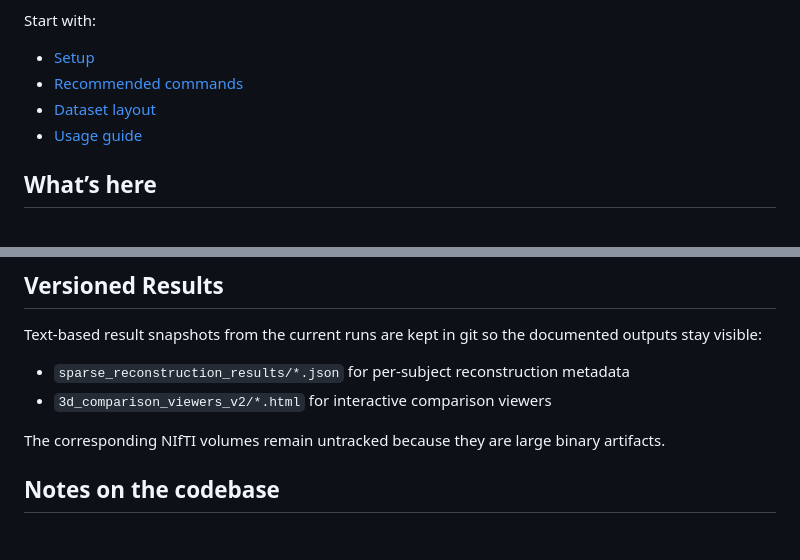
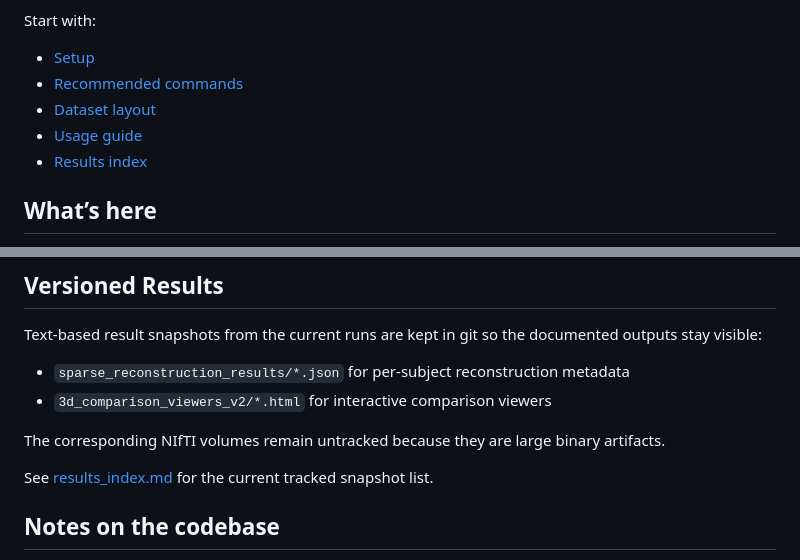
Before and after one commit to tushar-nayak/cardiac-volume-reconstruction, a Markdown page: README.md, 2 parts joined by grey strips. Rendered like a GitHub page; blank space fills up the shorter version.

Commit message:
Add results index for tracked snapshots

```diff
--- a/README.md
+++ b/README.md
@@ -8,6 +8,7 @@ Start with:
 - [Recommended commands](#recommended-commands)
 - [Dataset layout](#dataset-layout)
 - [Usage guide](docs/USAGE.md)
+- [Results index](results_index.md)
 
 ## What’s here
 
@@ -123,6 +124,8 @@ Text-based result snapshots from the current runs are kept in git so the documen
 
 The corresponding NIfTI volumes remain untracked because they are large binary artifacts.
 
+See [results_index.md](results_index.md) for the current tracked snapshot list.
+
 ## Notes on the codebase
 
 - The project went through several iterations; the active scripts in `src/` are the ones to use first.
```
Also changed, not shown: results_index.md (added, +41 -0 lines).
